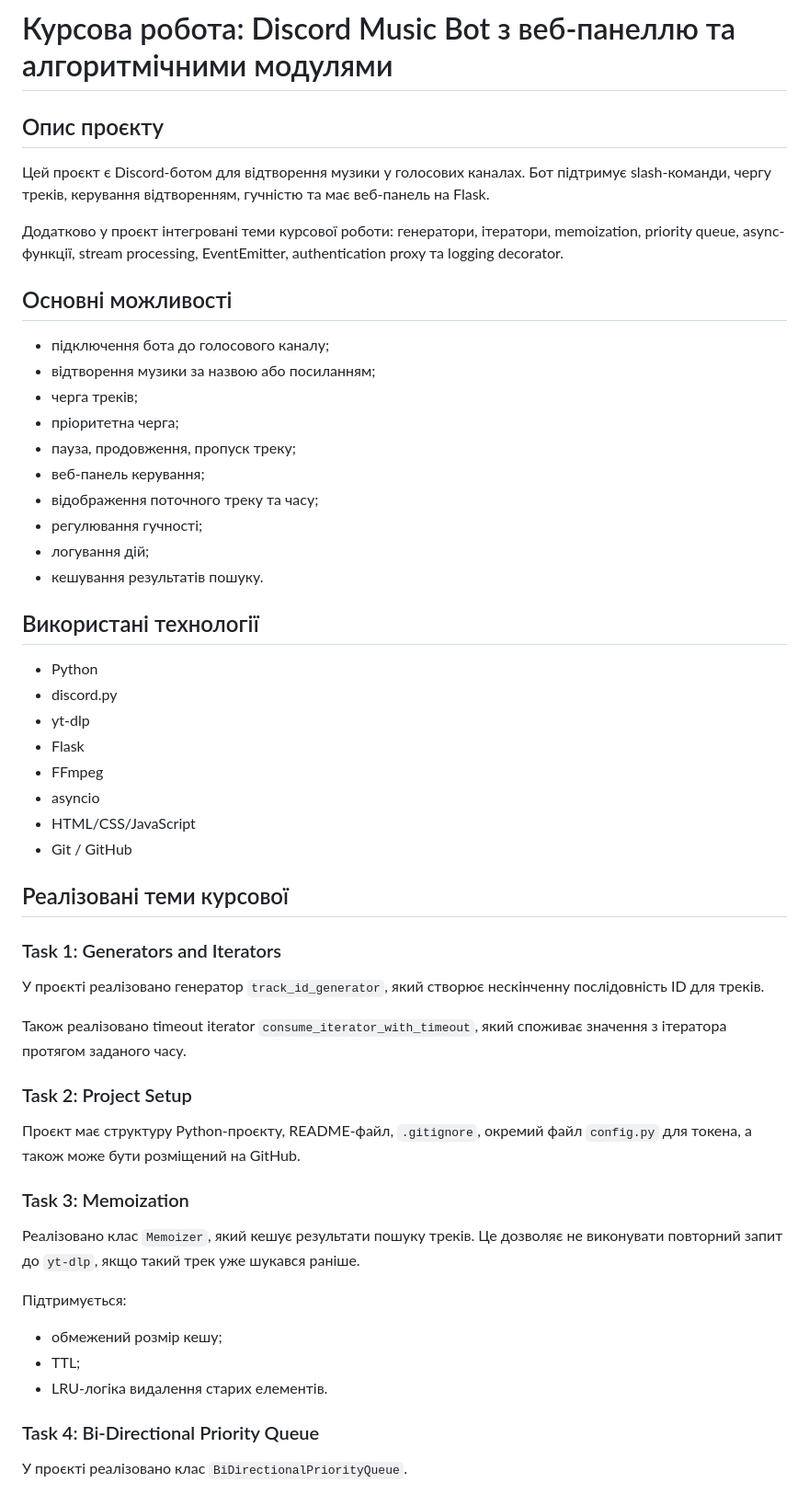
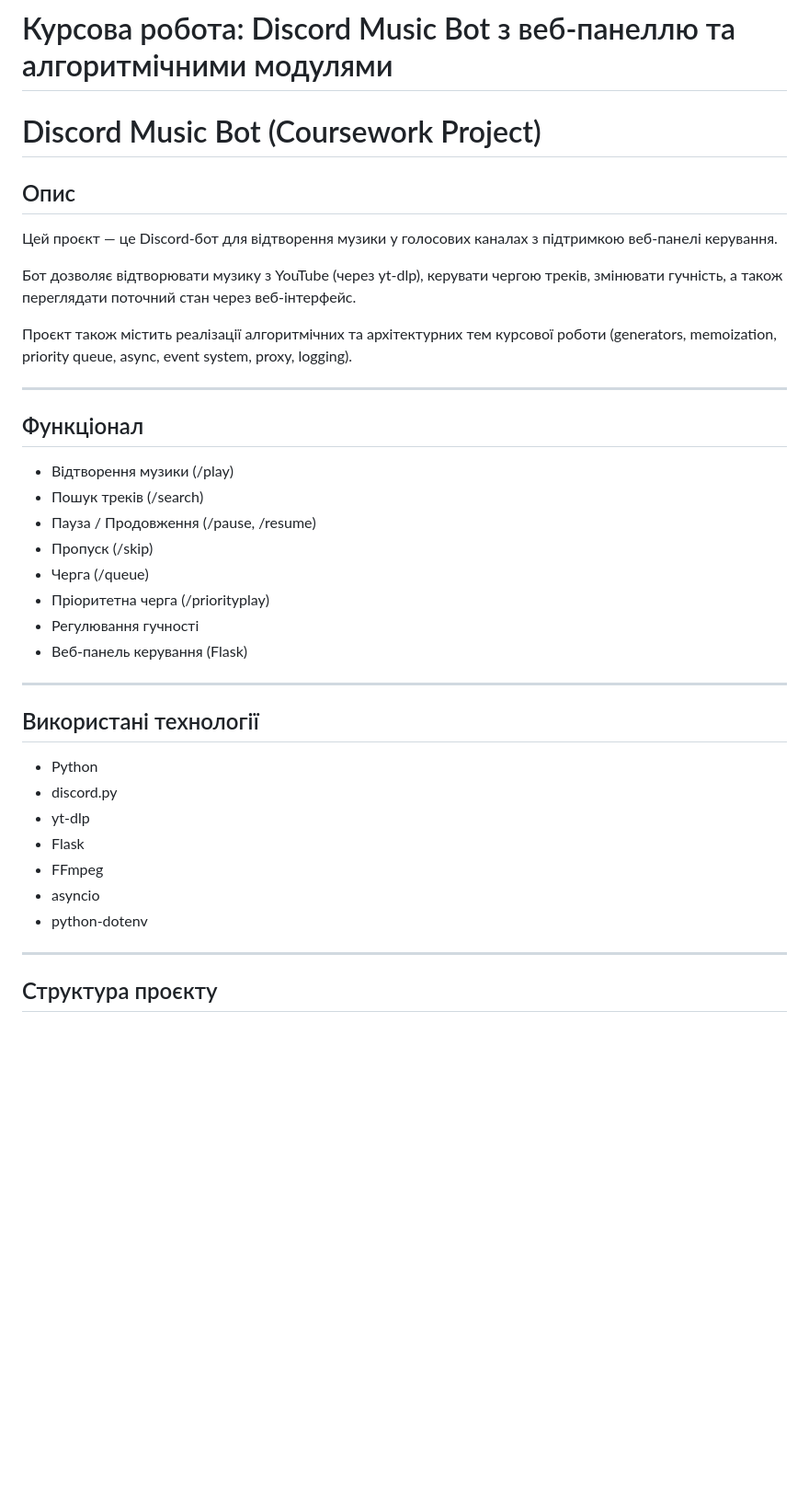
Before and after one commit to removvi/-OP, a Markdown page: README.md, the part around one of its changes. Shown at 92% size. GitHub-like rendering; blank space fills up the shorter version.

```diff
--- a/README.md
+++ b/README.md
@@ -1,57 +1,40 @@
 # Курсова робота: Discord Music Bot з веб-панеллю та алгоритмічними модулями
+#  Discord Music Bot (Coursework Project)
 
-## Опис проєкту
+##  Опис
 
-Цей проєкт є Discord-ботом для відтворення музики у голосових каналах. Бот підтримує slash-команди, чергу треків, керування відтворенням, гучністю та має веб-панель на Flask.
+Цей проєкт — це Discord-бот для відтворення музики у голосових каналах з підтримкою веб-панелі керування.
 
-Додатково у проєкт інтегровані теми курсової роботи: генератори, ітератори, memoization, priority queue, async-функції, stream processing, EventEmitter, authentication proxy та logging decorator.
+Бот дозволяє відтворювати музику з YouTube (через yt-dlp), керувати чергою треків, змінювати гучність, а також переглядати поточний стан через веб-інтерфейс.
 
-## Основні можливості
+Проєкт також містить реалізації алгоритмічних та архітектурних тем курсової роботи (generators, memoization, priority queue, async, event system, proxy, logging).
 
-- підключення бота до голосового каналу;
-- відтворення музики за назвою або посиланням;
-- черга треків;
-- пріоритетна черга;
-- пауза, продовження, пропуск треку;
-- веб-панель керування;
-- відображення поточного треку та часу;
-- регулювання гучності;
-- логування дій;
-- кешування результатів пошуку.
+---
 
-## Використані технології
+##  Функціонал
 
-- Python
-- discord.py
-- yt-dlp
-- Flask
-- FFmpeg
-- asyncio
-- HTML/CSS/JavaScript
-- Git / GitHub
+*  Відтворення музики (/play)
+*  Пошук треків (/search)
+*  Пауза /  Продовження (/pause, /resume)
+*  Пропуск (/skip)
+*  Черга (/queue)
+*  Пріоритетна черга (/priorityplay)
+*  Регулювання гучності
+*  Веб-панель керування (Flask)
 
-## Реалізовані теми курсової
+---
 
-### Task 1: Generators and Iterators
+##  Використані технології
 
-У проєкті реалізовано генератор `track_id_generator`, який створює нескінченну послідовність ID для треків.
+* Python
+* discord.py
+* yt-dlp
+* Flask
+* FFmpeg
+* asyncio
+* python-dotenv
 
-Також реалізовано timeout iterator `consume_iterator_with_timeout`, який споживає значення з ітератора протягом заданого часу.
+---
 
-### Task 2: Project Setup
+##  Структура проєкту
 
-Проєкт має структуру Python-проєкту, README-файл, `.gitignore`, окремий файл `config.py` для токена, а також може бути розміщений на GitHub.
-
-### Task 3: Memoization
-
-Реалізовано клас `Memoizer`, який кешує результати пошуку треків. Це дозволяє не виконувати повторний запит до `yt-dlp`, якщо такий трек уже шукався раніше.
-
-Підтримується:
-- обмежений розмір кешу;
-- TTL;
-- LRU-логіка видалення старих елементів.
-
-### Task 4: Bi-Directional Priority Queue
-
-У проєкті реалізовано клас `BiDirectionalPriorityQueue`.
-
```
Also changed, not shown: other parts of README.md (+112 -71 lines).
